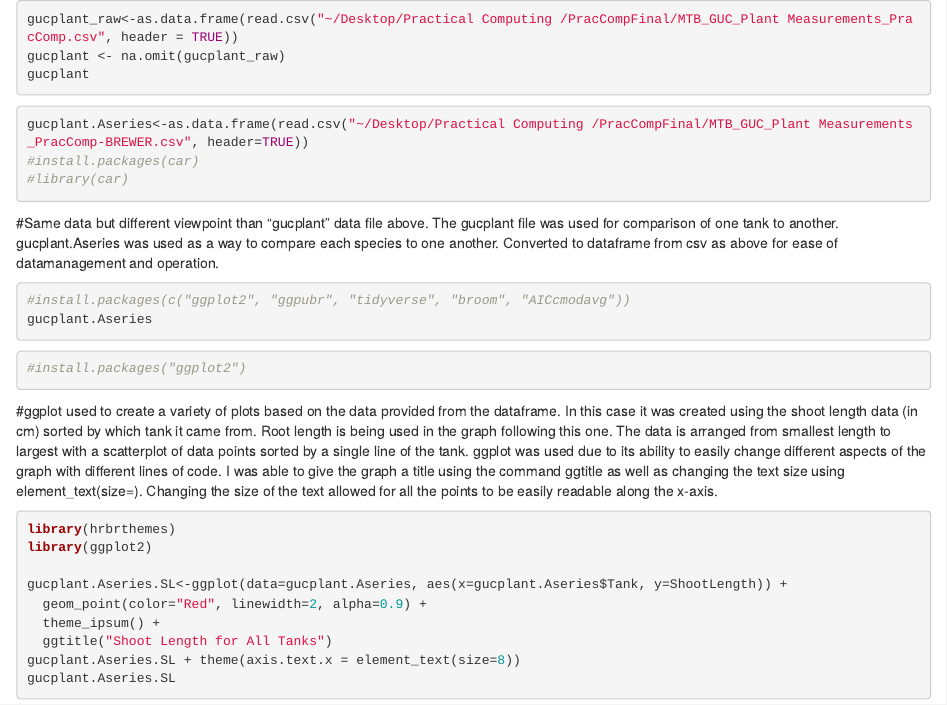
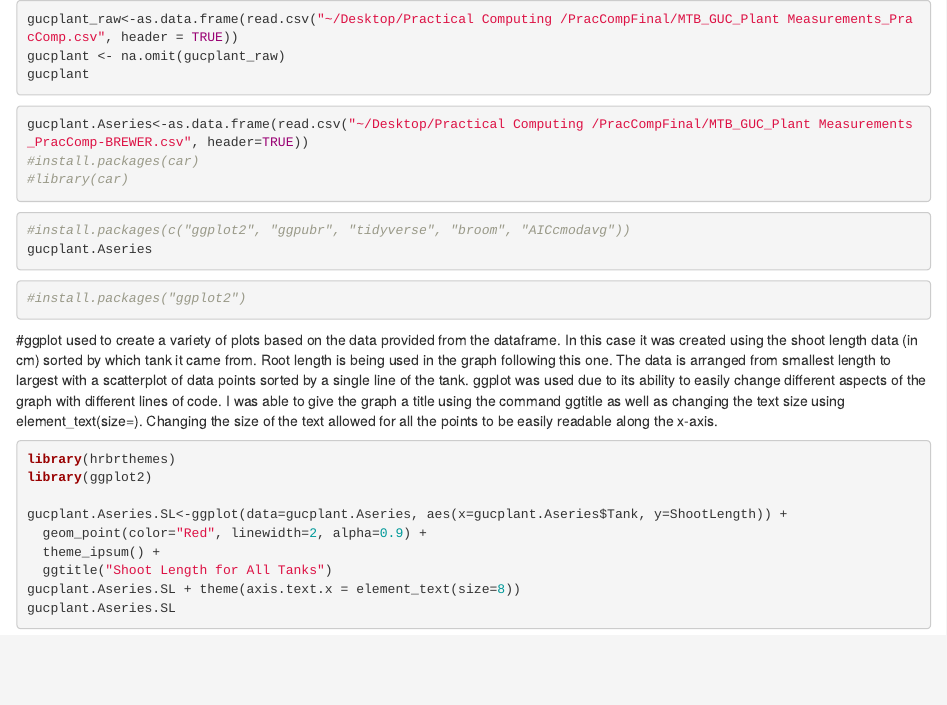
Before and after one commit to Matt9120/PracComp2022, an R Markdown document (PracCompFinal6220.Rmd): the page in a window 1100 px wide, from its top. Rendered offline with R 4.5, knitr and Pandoc, with nearby package versions; the code chunks are not run, so their results and figures are left out.

````diff
--- a/PracCompFinal6220.Rmd
+++ b/PracCompFinal6220.Rmd
@@ -27,7 +27,7 @@
 #install.packages(car)
 #library(car)
 ```
-#Same data but different viewpoint than "gucplant" data file above. The gucplant file was used for comparison of one tank to another. gucplant.Aseries was used as a way to compare each species to one another. Converted to dataframe from csv as above for ease of datamanagement and operation.
+
 ```{r}
 #install.packages(c("ggplot2", "ggpubr", "tidyverse", "broom", "AICcmodavg"))
 gucplant.Aseries
````
Also changed, not shown: 2 other files.
